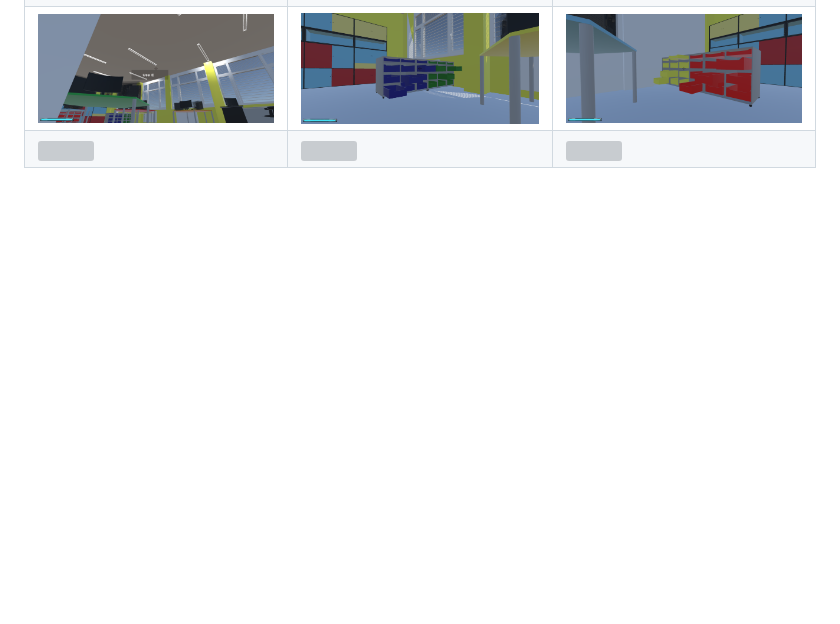
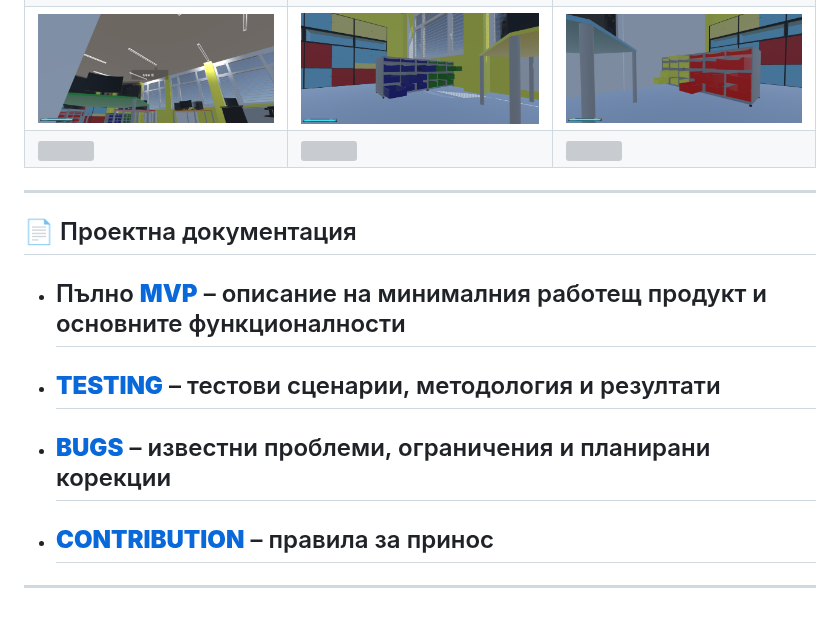
Before and after one commit to VeselinSv/3D-School, a Markdown page: README.md, the part around the change. Rendered like a GitHub page; blank space fills up the shorter version; grey boxes are pictures that could not be loaded.

```diff
--- a/README.md
+++ b/README.md
@@ -132,3 +132,13 @@
 | ![](DOCS/Screenshots/Screenshot4.png) | ![](DOCS/Screenshots/Screenshot5.png) | ![](DOCS/Screenshots/Screenshot6.png) |
 | ![](DOCS/Screenshots/Screenshot7.png) | ![](DOCS/Screenshots/Screenshot8.png) | ![](DOCS/Screenshots/Screenshot9.png) |
 | ![](docs/screenshots/screenshot10.png) | ![](docs/screenshots/screenshot11.png) | ![](docs/screenshots/screenshot12.png) |
+
+---
+
+## 📄 Проектна документация
+
+- ## Пълно **[MVP](DOCS/MVP.md)** – описание на минималния работещ продукт и основните функционалности
+- ## **[TESTING](DOCS/TESTING.md)** – тестови сценарии, методология и резултати
+- ## **[BUGS](DOCS/BUGS.md)** – известни проблеми, ограничения и планирани корекции
+- ## **[CONTRIBUTION](DOCS/CONTRIBUTION.md)** – правила за принос
+---
```
